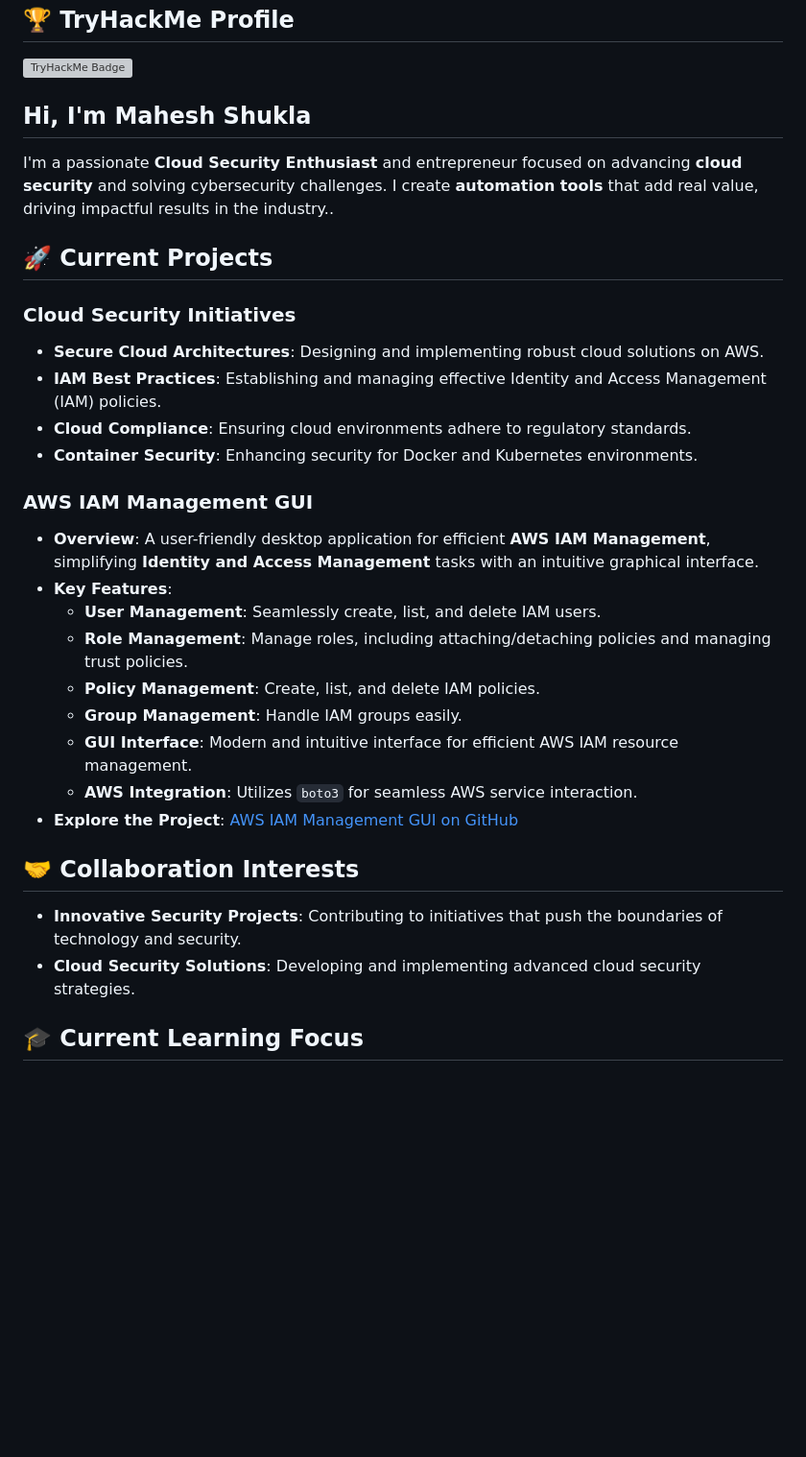
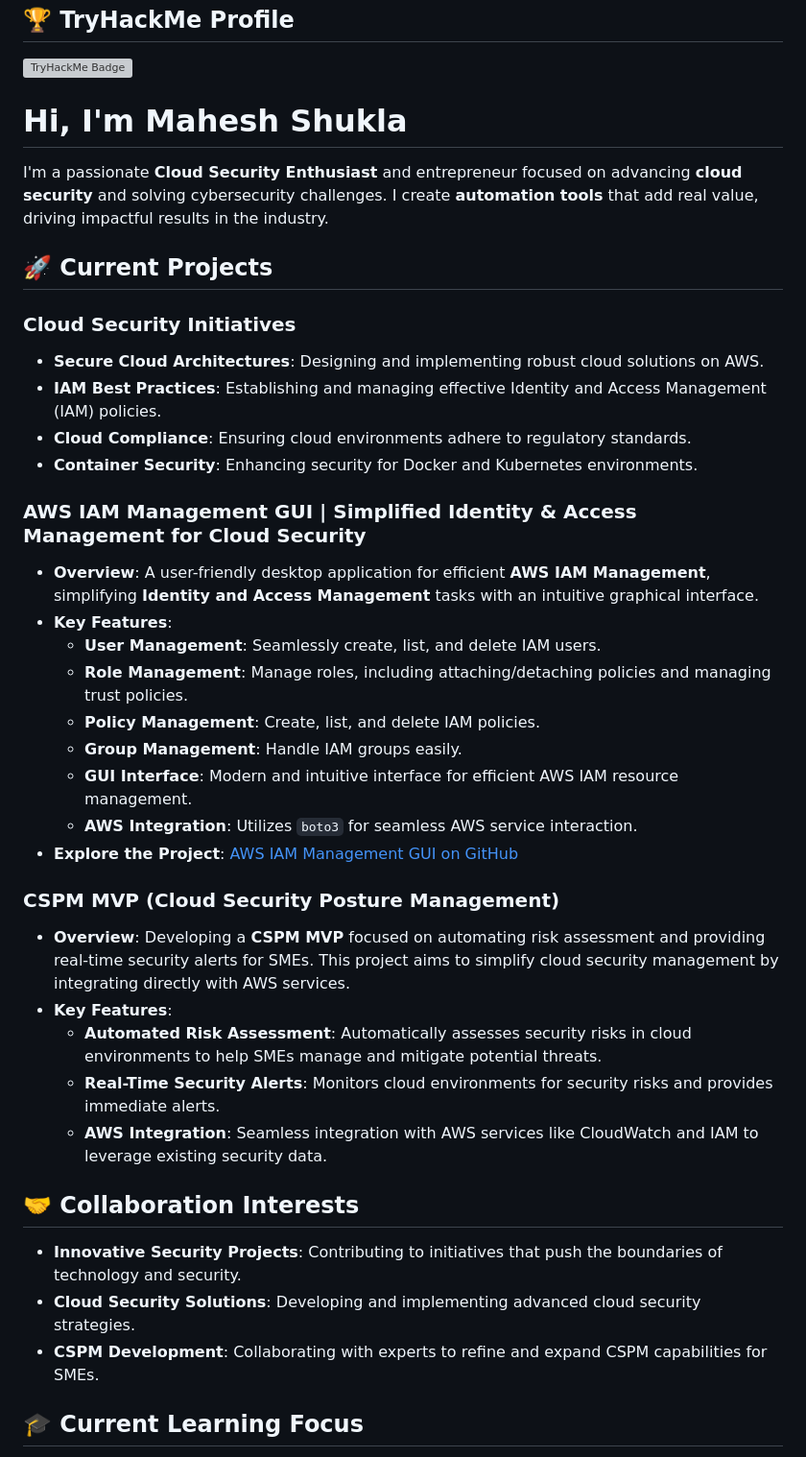
Before and after one commit to MaheshShukla1/MaheshShukla1, a Markdown page: README.md, the part around the change printed below. Shown: that part at 96% size. Rendered like a GitHub page; blank space fills up the shorter version; grey boxes are pictures that could not be loaded.

```diff
--- a/README.md
+++ b/README.md
@@ -4,9 +4,9 @@
 
 [![TryHackMe Badge](https://tryhackme-badges.s3.amazonaws.com/JailBreaker.png)](https://tryhackme.com/p/JailBreaker)
 
-## Hi, I'm Mahesh Shukla
+# Hi, I'm Mahesh Shukla
 
-I'm a passionate **Cloud Security Enthusiast** and entrepreneur focused on advancing **cloud security** and solving cybersecurity challenges. I create **automation tools** that add real value, driving impactful results in the industry..
+I'm a passionate **Cloud Security Enthusiast** and entrepreneur focused on advancing **cloud security** and solving cybersecurity challenges. I create **automation tools** that add real value, driving impactful results in the industry.
 
 ## 🚀 Current Projects
 
@@ -17,7 +17,7 @@ I'm a passionate **Cloud Security Enthusiast** and entrepreneur focused on advan
 - **Cloud Compliance**: Ensuring cloud environments adhere to regulatory standards.
 - **Container Security**: Enhancing security for Docker and Kubernetes environments.
 
-### AWS IAM Management GUI
+### AWS IAM Management GUI | Simplified Identity & Access Management for Cloud Security
 
 - **Overview**: A user-friendly desktop application for efficient **AWS IAM Management**, simplifying **Identity and Access Management** tasks with an intuitive graphical interface.
 - **Key Features**:
@@ -29,10 +29,19 @@ I'm a passionate **Cloud Security Enthusiast** and entrepreneur focused on advan
     - **AWS Integration**: Utilizes `boto3` for seamless AWS service interaction.
 - **Explore the Project**: [AWS IAM Management GUI on GitHub](https://github.com/MaheshShukla1/AWS-IAM-Management-GUI)
 
+### CSPM MVP (Cloud Security Posture Management)
+
+- **Overview**: Developing a **CSPM MVP** focused on automating risk assessment and providing real-time security alerts for SMEs. This project aims to simplify cloud security management by integrating directly with AWS services.
+- **Key Features**:
+    - **Automated Risk Assessment**: Automatically assesses security risks in cloud environments to help SMEs manage and mitigate potential threats.
+    - **Real-Time Security Alerts**: Monitors cloud environments for security risks and provides immediate alerts.
+    - **AWS Integration**: Seamless integration with AWS services like CloudWatch and IAM to leverage existing security data.
+
 ## 🤝 Collaboration Interests
 
 - **Innovative Security Projects**: Contributing to initiatives that push the boundaries of technology and security.
 - **Cloud Security Solutions**: Developing and implementing advanced cloud security strategies.
+- **CSPM Development**: Collaborating with experts to refine and expand CSPM capabilities for SMEs.
 
 ## 🎓 Current Learning Focus
 
```
Also changed, not shown: other parts of README.md (+23 -16 lines).
